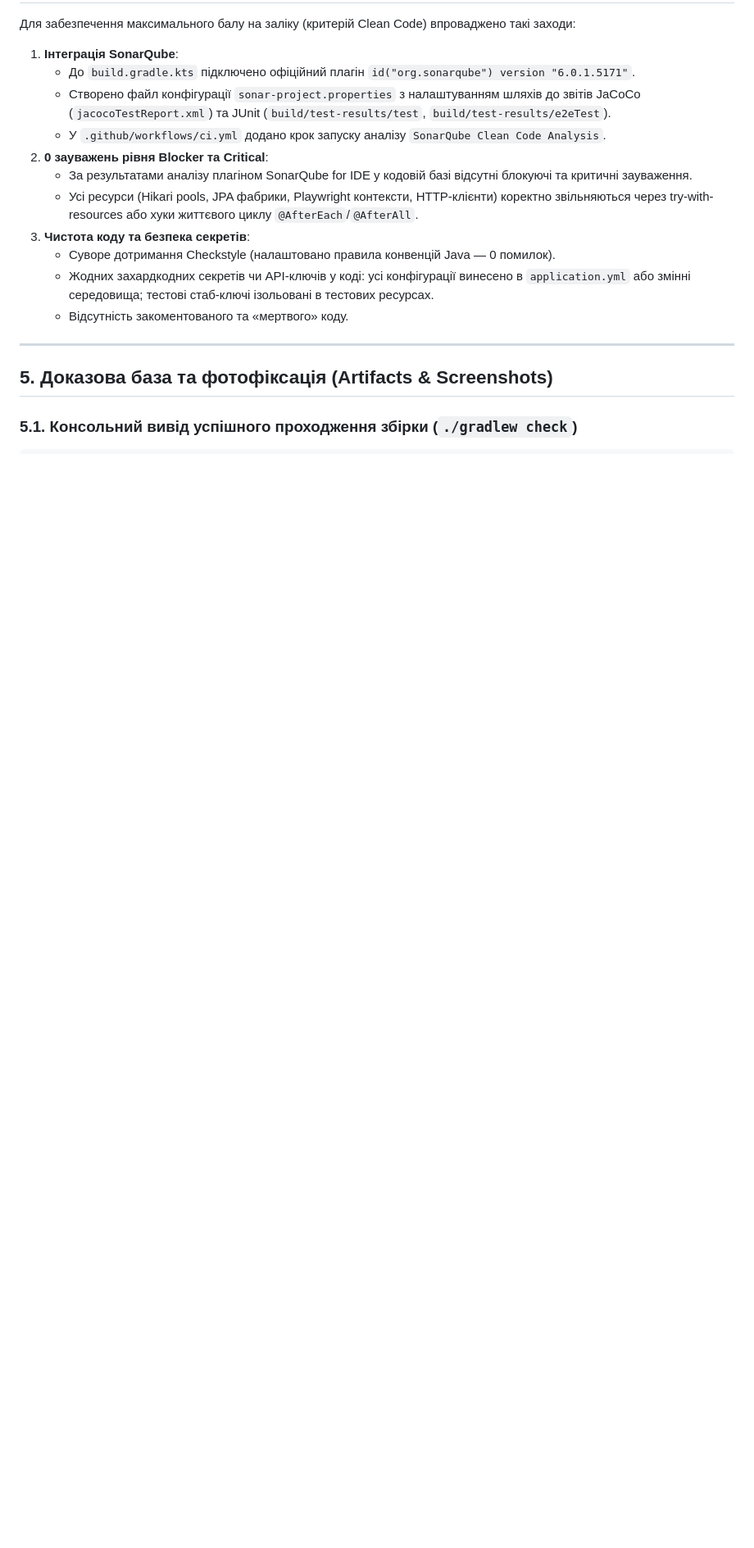
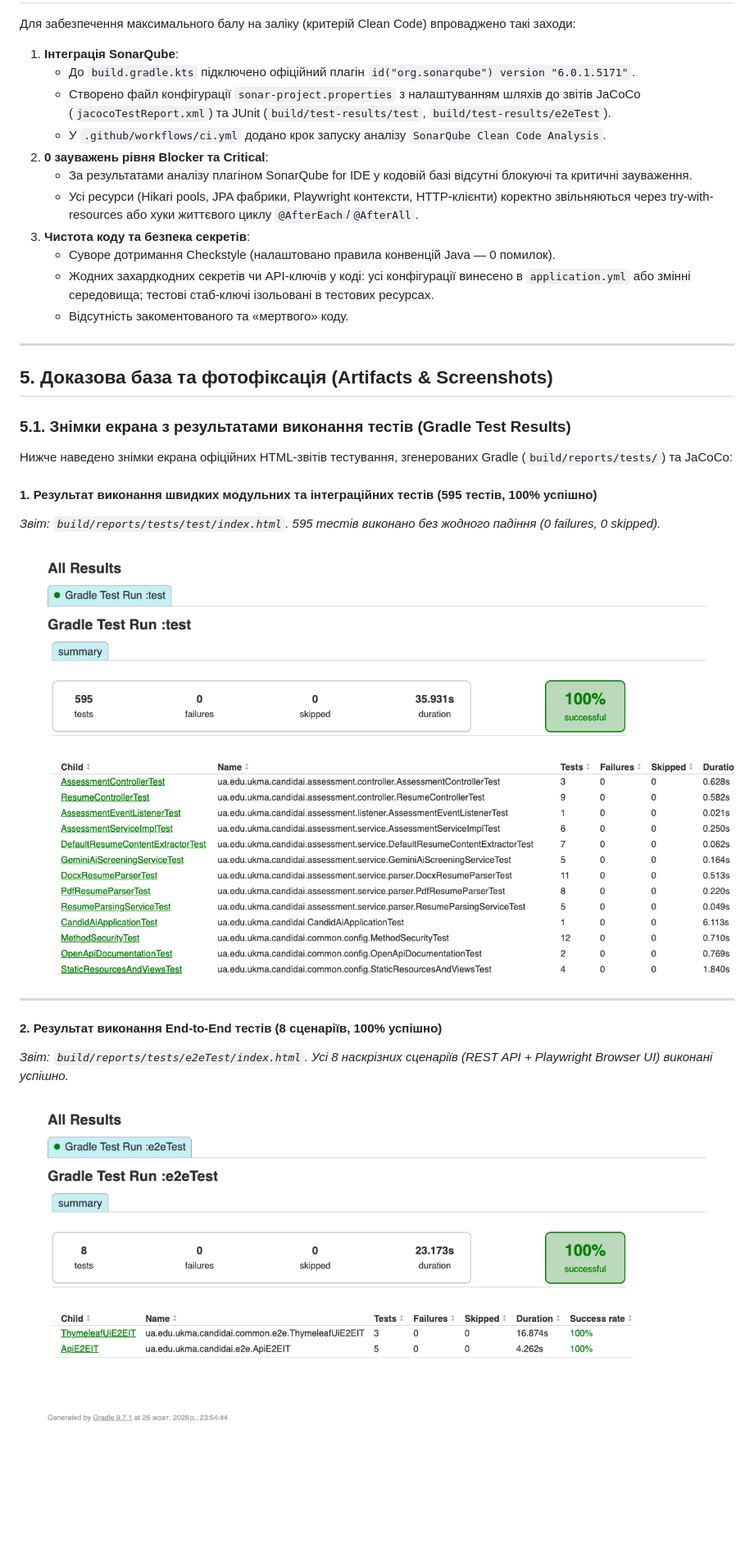
Before and after one commit to humaNukr/CandidAI, a Markdown page: docs/practice-8-report.md, the part around one of its changes. Shown at 82% size. Rendered like a GitHub page; pictures changed too: docs/screenshots/reports/01-gradle-unit-integration-tests.png (added), docs/screenshots/reports/02-gradle-e2e-tests.png (added); blank space fills up the shorter version.

Commit message:
docs(report): include gradle test results and jacoco coverage screenshots

```diff
--- a/docs/practice-8-report.md
+++ b/docs/practice-8-report.md
@@ -212,4 +212,17 @@ flowchart TD
 
 ## 5. Доказова база та фотофіксація (Artifacts & Screenshots)
 
-### 5.1. Консольний вивід успішного проходження збірки (`./gradlew check`)
+### 5.1. Знімки екрана з результатами виконання тестів (Gradle Test Results)
+
+Нижче наведено знімки екрана офіційних HTML-звітів тестування, згенерованих Gradle (`build/reports/tests/`) та JaCoCo:
+
+#### 1. Результат виконання швидких модульних та інтеграційних тестів (595 тестів, 100% успішно)
+*Звіт: `build/reports/tests/test/index.html`. 595 тестів виконано без жодного падіння (0 failures, 0 skipped).*
+![01-gradle-unit-integration-tests](screenshots/reports/01-gradle-unit-integration-tests.png)
+
+---
+
+#### 2. Результат виконання End-to-End тестів (8 сценаріїв, 100% успішно)
+*Звіт: `build/reports/tests/e2eTest/index.html`. Усі 8 наскрізних сценаріїв (REST API + Playwright Browser UI) виконані успішно.*
+![02-gradle-e2e-tests](screenshots/reports/02-gradle-e2e-tests.png)
+
```
Also changed, not shown: other parts of docs/practice-8-report.md (+11 -2 lines), docs/screenshots/reports/03-jacoco-code-coverage.png (added), 1 other file.
